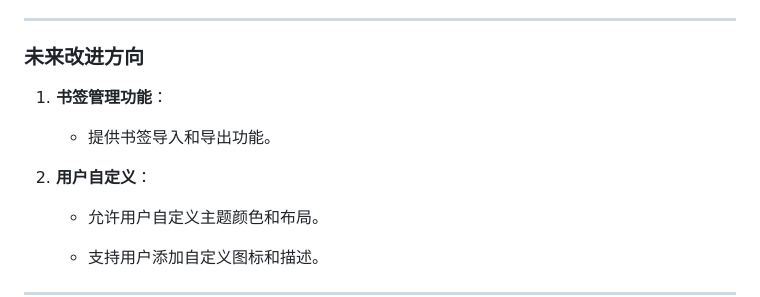
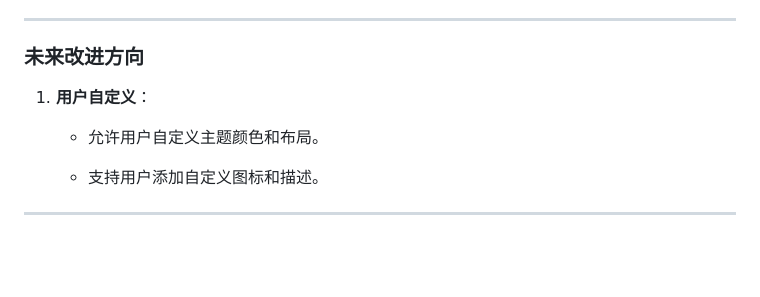
Before and after one commit to ChuwuYo/ChuwuBookmarks, a Markdown page: README.md, the part around the change. Drawn GitHub-style; blank space fills up the shorter version.

```diff
--- a/README.md
+++ b/README.md
@@ -122,11 +122,7 @@ Json 格式的书签树由我开发的这个 browser 拓展程序 [BookmarksPort
 
 ### **未来改进方向**
 
-1. **书签管理功能**：
-
-   * 提供书签导入和导出功能。
-
-2. **用户自定义**：
+1. **用户自定义**：
 
    * 允许用户自定义主题颜色和布局。
 
```
